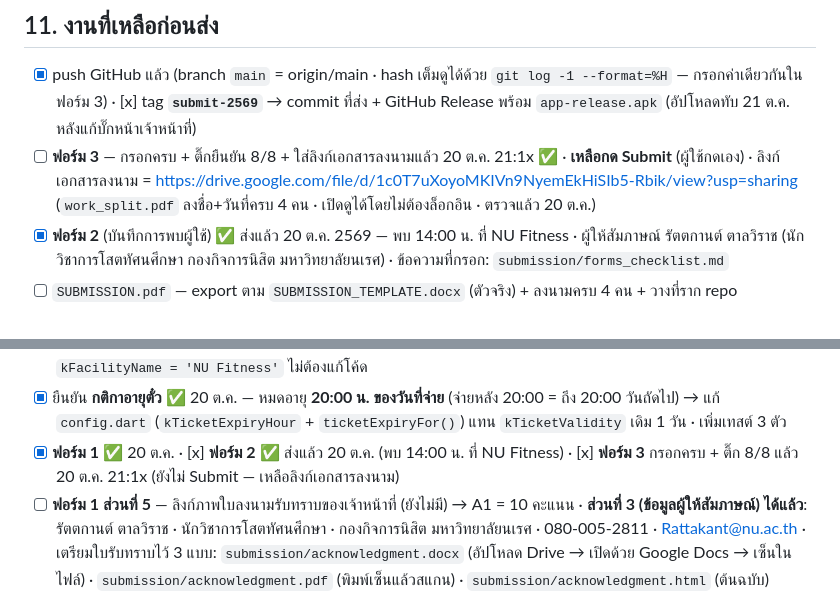
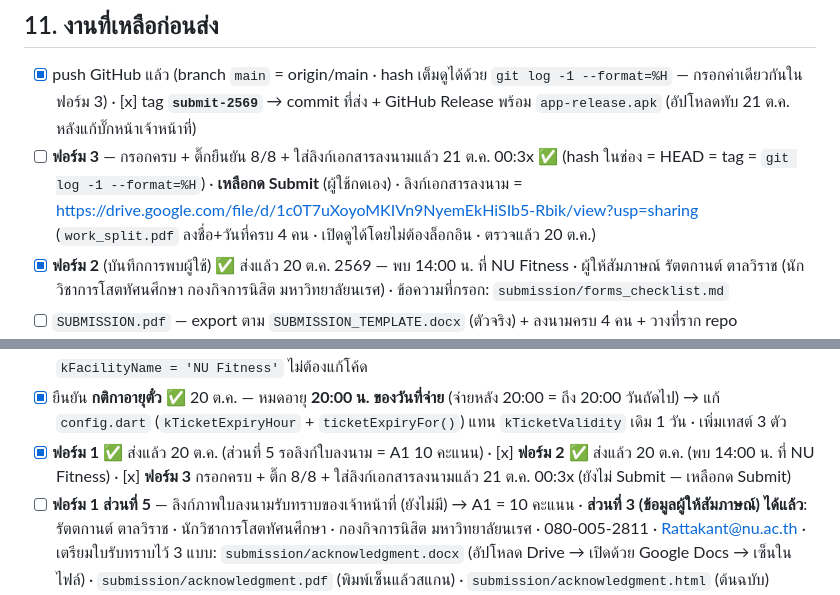
Before and after one commit to firstatipat-cpu/nu_fitticket, a Markdown page: SPEC.md, 2 parts joined by grey strips. GitHub-like rendering.

```diff
--- a/SPEC.md
+++ b/SPEC.md
@@ -300,7 +300,7 @@
 ## 11. งานที่เหลือก่อนส่ง
 
 - [x] push GitHub แล้ว (branch `main` = origin/main · hash เต็มดูได้ด้วย `git log -1 --format=%H` — กรอกค่าเดียวกันในฟอร์ม 3) · [x] tag **`submit-2569`** → commit ที่ส่ง + GitHub Release พร้อม `app-release.apk` (อัปโหลดทับ 21 ต.ค. หลังแก้บั๊กหน้าเจ้าหน้าที่)
-- [ ] **ฟอร์ม 3** — กรอกครบ + ติ๊กยืนยัน 8/8 + ใส่ลิงก์เอกสารลงนามแล้ว 20 ต.ค. 21:1x ✅ · **เหลือกด Submit** (ผู้ใช้กดเอง) · ลิงก์เอกสารลงนาม = <https://drive.google.com/file/d/1c0T7uXoyoMKIVn9NyemEkHiSIb5-Rbik/view?usp=sharing> (`work_split.pdf` ลงชื่อ+วันที่ครบ 4 คน · เปิดดูได้โดยไม่ต้องล็อกอิน · ตรวจแล้ว 20 ต.ค.)
+- [ ] **ฟอร์ม 3** — กรอกครบ + ติ๊กยืนยัน 8/8 + ใส่ลิงก์เอกสารลงนามแล้ว 21 ต.ค. 00:3x ✅ (hash ในช่อง = HEAD = tag = `git log -1 --format=%H`) · **เหลือกด Submit** (ผู้ใช้กดเอง) · ลิงก์เอกสารลงนาม = <https://drive.google.com/file/d/1c0T7uXoyoMKIVn9NyemEkHiSIb5-Rbik/view?usp=sharing> (`work_split.pdf` ลงชื่อ+วันที่ครบ 4 คน · เปิดดูได้โดยไม่ต้องล็อกอิน · ตรวจแล้ว 20 ต.ค.)
 - [x] **ฟอร์ม 2** (บันทึกการพบผู้ใช้) ✅ ส่งแล้ว 20 ต.ค. 2569 — พบ 14:00 น. ที่ NU Fitness · ผู้ให้สัมภาษณ์ รัตตกานต์ ตาลวิราช (นักวิชาการโสตทัศนศึกษา กองกิจการนิสิต มหาวิทยาลัยนเรศ) · ข้อความที่กรอก: `submission/forms_checklist.md`
 - [ ] `SUBMISSION.pdf` — export ตาม `SUBMISSION_TEMPLATE.docx` (ตัวจริง) + ลงนามครบ 4 คน + วางที่ราก repo
 - [x] ติดตั้ง **release APK ที่ปล่อยบน Release** ลงอุปกรณ์แล้ว ✅ 21 ต.ค. (emulator · ยืนยันทุกหน้าจอ + QR + โหมดประตู) · [ ] ยังต้องลองบน **มือถือจริง** + ซ้อมเส้นทางกรอกรหัสสำรอง (กล้องอาจไม่พร้อมในห้องสอบ)
@@ -313,7 +313,7 @@
 - [x] **ปรับปรุงตามผลสัมภาษณ์** ✅ 20 ต.ค. (ในขอบเขต R2/R4) — แท็ก **ชำระแล้ว/ยังไม่ชำระ** ทุกหน้าจอ + คอลัมน์ในรายงาน CSV (67310379) · **โหมดประตู** สแกนเอง ไม่ต้องมีคนเฝ้า + ปฏิเสธ/บันทึกคนที่ยังไม่ชำระ + การ์ดนับคนเดินผ่านโดยไม่ชำระ (67314858) · แท็ก/วิดเจียร์แบบเดียวกันทุกหน้าจอ (67317088) · `lib/screens/gate_kiosk_page.dart` (ใหม่) + `lib/widget/payment_badge.dart` (ใหม่)
 - [x] ยืนยันราคา 10 บาท / ชื่อ NU Fitness กับเจ้าหน้าที่ ✅ 20 ต.ค. — ตรงกับ `kTicketPriceCents = 1000` และ `kFacilityName = 'NU Fitness'` ไม่ต้องแก้โค้ด
 - [x] ยืนยัน **กติกาอายุตั๋ว** ✅ 20 ต.ค. — หมดอายุ **20:00 น. ของวันที่จ่าย** (จ่ายหลัง 20:00 = ถึง 20:00 วันถัดไป) → แก้ `config.dart` (`kTicketExpiryHour` + `ticketExpiryFor()`) แทน `kTicketValidity` เดิม 1 วัน · เพิ่มเทสต์ 3 ตัว
-- [x] **ฟอร์ม 1** ✅ 20 ต.ค. · [x] **ฟอร์ม 2** ✅ ส่งแล้ว 20 ต.ค. (พบ 14:00 น. ที่ NU Fitness) · [x] **ฟอร์ม 3** กรอกครบ + ติ๊ก 8/8 แล้ว 20 ต.ค. 21:1x (ยังไม่ Submit — เหลือลิงก์เอกสารลงนาม)
+- [x] **ฟอร์ม 1** ✅ ส่งแล้ว 20 ต.ค. (ส่วนที่ 5 รอลิงก์ใบลงนาม = A1 10 คะแนน) · [x] **ฟอร์ม 2** ✅ ส่งแล้ว 20 ต.ค. (พบ 14:00 น. ที่ NU Fitness) · [x] **ฟอร์ม 3** กรอกครบ + ติ๊ก 8/8 + ใส่ลิงก์เอกสารลงนามแล้ว 21 ต.ค. 00:3x (ยังไม่ Submit — เหลือกด Submit)
 - [ ] **ฟอร์ม 1 ส่วนที่ 5** — ลิงก์ภาพใบลงนามรับทราบของเจ้าหน้าที่ (ยังไม่มี) → A1 = 10 คะแนน · **ส่วนที่ 3 (ข้อมูลผู้ให้สัมภาษณ์) ได้แล้ว**: รัตตกานต์ ตาลวิราช · นักวิชาการโสตทัศนศึกษา · กองกิจการนิสิต มหาวิทยาลัยนเรศ · 080-005-2811 · Rattakant@nu.ac.th
       · เตรียมใบรับทราบไว้ 3 แบบ: `submission/acknowledgment.docx` (อัปโหลด Drive → เปิดด้วย Google Docs → เซ็นในไฟล์) · `submission/acknowledgment.pdf` (พิมพ์เซ็นแล้วสแกน) · `submission/acknowledgment.html` (ต้นฉบับ)
 - [x] **ไม่ต้อง export `SUBMISSION.pdf`** — อาจารย์ระบุชัดว่า "สิ่งที่ส่งจริงคือฟอร์ม 3 ใบเดียว ไม่ต้องจัดทำเอกสารประกอบการส่งใน repository" (ดู `submission/FORM_EXAMPLE (1).docx`) → ตัวอย่างรูปแบบการกรอกอยู่ที่ `submission/forms_checklist.md`
```
Also changed, not shown: other parts of SPEC.md (+3 -3 lines).
